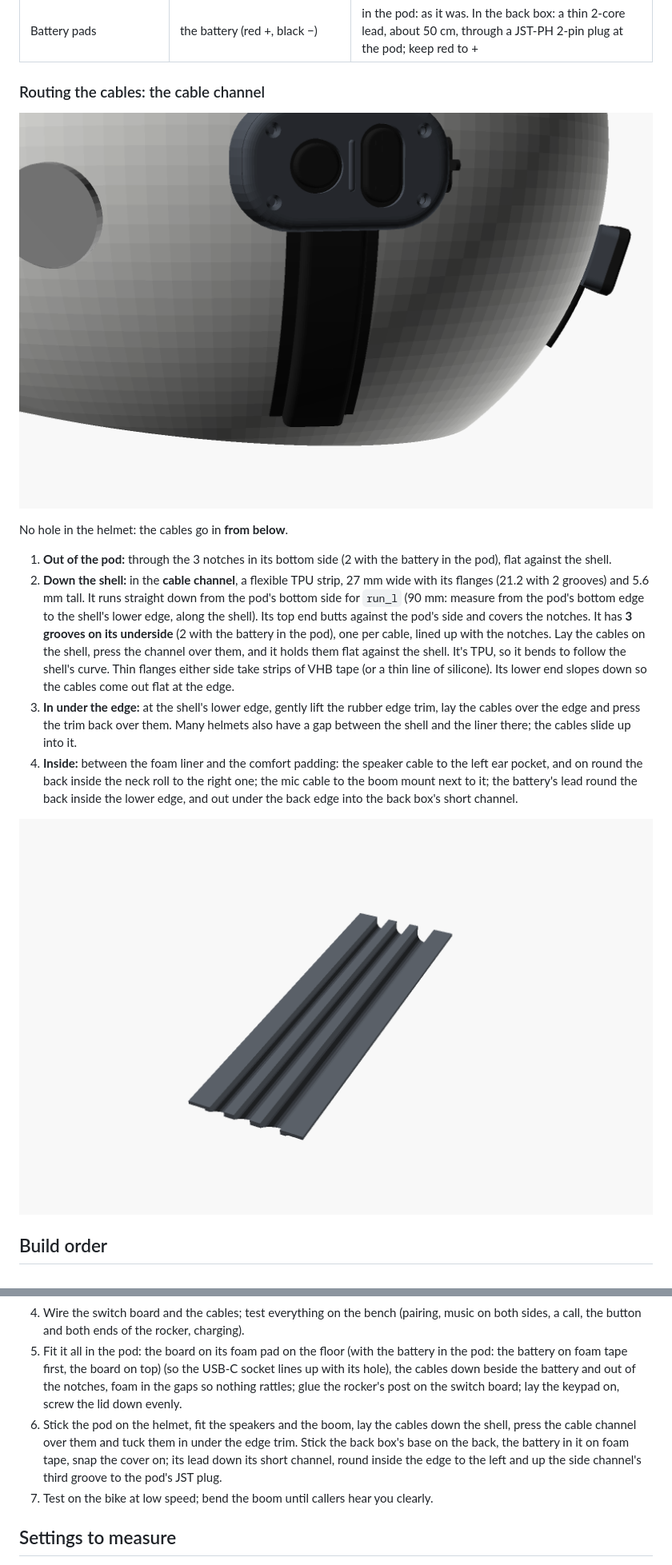
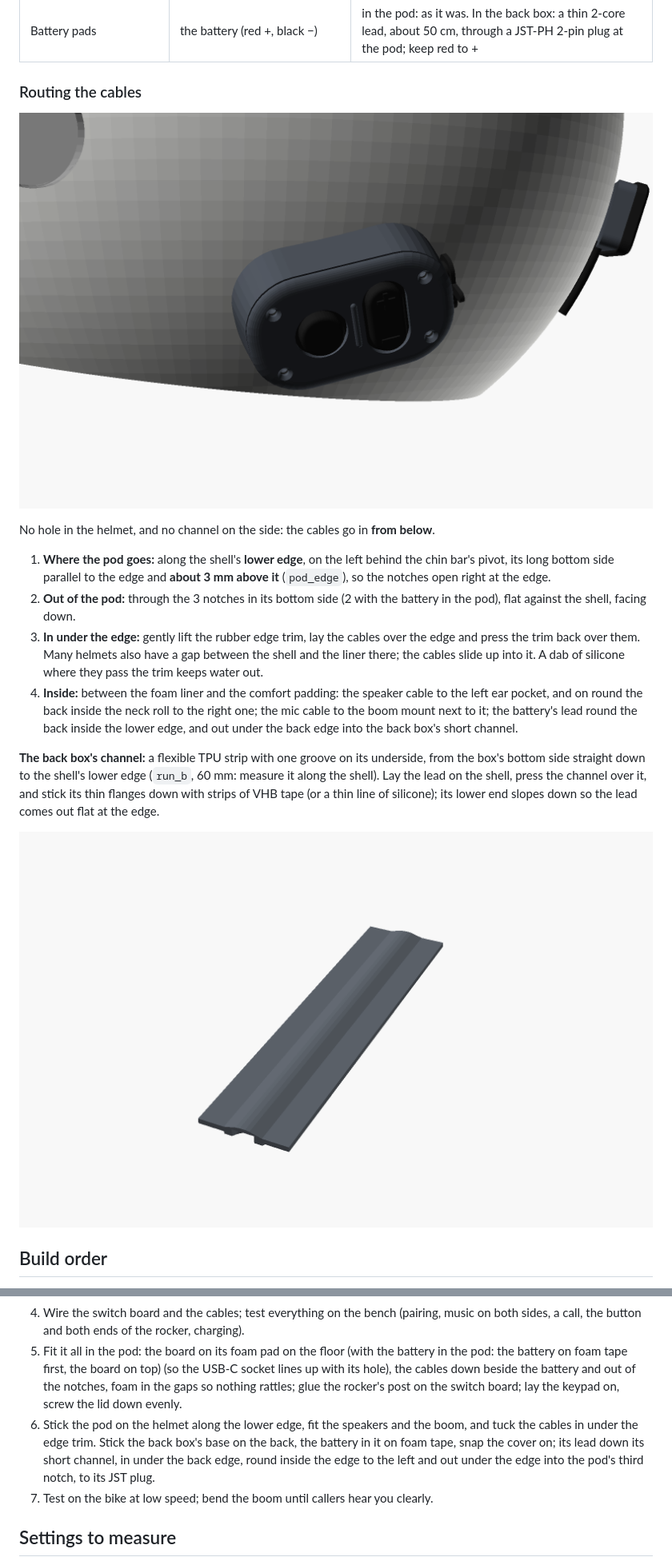
Before and after one commit to praneth2580/3D-Models, a Markdown page: helmet_headset_v1/README.md, 2 parts joined by grey strips. Shown at 80% size. GitHub-like rendering; pictures changed too: helmet_headset_v1/images/hh_channel.png, helmet_headset_v1/images/hh_grooves.png.

```diff
--- a/helmet_headset_v1/README.md
+++ b/helmet_headset_v1/README.md
@@ -139,5 +140,5 @@ By default (`batt_at` = "back") the neckband's battery goes in its own **back bo
 | Volume − button's 2 pads | the rocker's bottom switch | " |
 | Battery pads | the battery (red +, black −) | in the pod: as it was. In the back box: a thin 2-core lead, about 50 cm, through a JST-PH 2-pin plug at the pod; keep red to + |
 
-### Routing the cables: the cable channel
+### Routing the cables
 
@@ -145,11 +146,13 @@ By default (`batt_at` = "back") the neckband's battery goes in its own **back bo
 
-No hole in the helmet: the cables go in **from below**.
-1. **Out of the pod:** through the 3 notches in its bottom side (2 with the battery in the pod), flat against the shell.
-2. **Down the shell:** in the **cable channel**, a flexible TPU strip, 27 mm wide with its flanges (21.2 with 2 grooves) and 5.6 mm tall. It runs straight down from the pod's bottom side for `run_l` (90 mm: measure from the pod's bottom edge to the shell's lower edge, along the shell). Its top end butts against the pod's side and covers the notches. It has **3 grooves on its underside** (2 with the battery in the pod), one per cable, lined up with the notches. Lay the cables on the shell, press the channel over them, and it holds them flat against the shell. It's TPU, so it bends to follow the shell's curve. Thin flanges either side take strips of VHB tape (or a thin line of silicone). Its lower end slopes down so the cables come out flat at the edge.
-3. **In under the edge:** at the shell's lower edge, gently lift the rubber edge trim, lay the cables over the edge and press the trim back over them. Many helmets also have a gap between the shell and the liner there; the cables slide up into it.
+No hole in the helmet, and no channel on the side: the cables go in **from below**.
+1. **Where the pod goes:** along the shell's **lower edge**, on the left behind the chin bar's pivot, its long bottom side parallel to the edge and **about 3 mm above it** (`pod_edge`), so the notches open right at the edge.
+2. **Out of the pod:** through the 3 notches in its bottom side (2 with the battery in the pod), flat against the shell, facing down.
+3. **In under the edge:** gently lift the rubber edge trim, lay the cables over the edge and press the trim back over them. Many helmets also have a gap between the shell and the liner there; the cables slide up into it. A dab of silicone where they pass the trim keeps water out.
 4. **Inside:** between the foam liner and the comfort padding: the speaker cable to the left ear pocket, and on round the back inside the neck roll to the right one; the mic cable to the boom mount next to it; the battery's lead round the back inside the lower edge, and out under the back edge into the back box's short channel.
 
-![The cable channel turned over: the 3 grooves on its underside, the thin flanges for the tape, its top end (left) shaped to the pod's side](images/hh_grooves.png)
+**The back box's channel:** a flexible TPU strip with one groove on its underside, from the box's bottom side straight down to the shell's lower edge (`run_b`, 60 mm: measure it along the shell). Lay the lead on the shell, press the channel over it, and stick its thin flanges down with strips of VHB tape (or a thin line of silicone); its lower end slopes down so the lead comes out flat at the edge.
+
+![The back box's channel turned over: the groove on its underside, the thin flanges for the tape](images/hh_grooves.png)
 
 ## Build order
 
@@ -158,7 +161,7 @@ No hole in the helmet: the cables go in **from below**.
 3. Print the parts, fit 4 M2 heat-set inserts in the pod's pillars.
 4. Wire the switch board and the cables; test everything on the bench (pairing, music on both sides, a call, the button and both ends of the rocker, charging).
 5. Fit it all in the pod: the board on its foam pad on the floor (with the battery in the pod: the battery on foam tape first, the board on top) (so the USB-C socket lines up with its hole), the cables down beside the battery and out of the notches, foam in the gaps so nothing rattles; glue the rocker's post on the switch board; lay the keypad on, screw the lid down evenly.
-6. Stick the pod on the helmet, fit the speakers and the boom, lay the cables down the shell, press the cable channel over them and tuck them in under the edge trim. Stick the back box's base on the back, the battery in it on foam tape, snap the cover on; its lead down its short channel, round inside the edge to the left and up the side channel's third groove to the pod's JST plug.
+6. Stick the pod on the helmet along the lower edge, fit the speakers and the boom, and tuck the cables in under the edge trim. Stick the back box's base on the back, the battery in it on foam tape, snap the cover on; its lead down its short channel, in under the back edge, round inside the edge to the left and out under the edge into the pod's third notch, to its JST plug.
 7. Test on the bike at low speed; bend the boom until callers hear you clearly.
 
 ## Settings to measure
```
Also changed, not shown: other parts of helmet_headset_v1/README.md (+9 -10 lines), CLAUDE.md (+1 -0 lines), helmet_headset_v1/images/hh_back.png, helmet_headset_v1/images/hh_bottom.png, helmet_headset_v1/images/hh_helmet.png, helmet_headset_v1/images/hh_inside.png, 5 other files.
